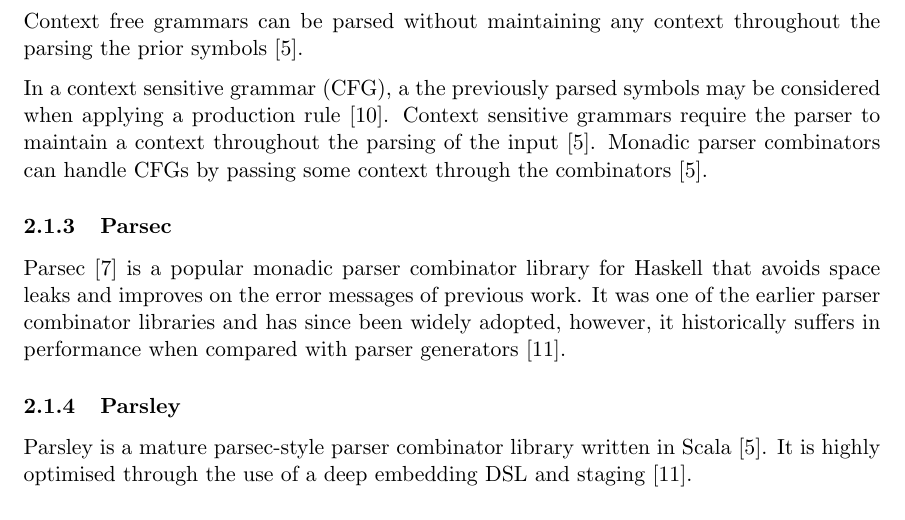
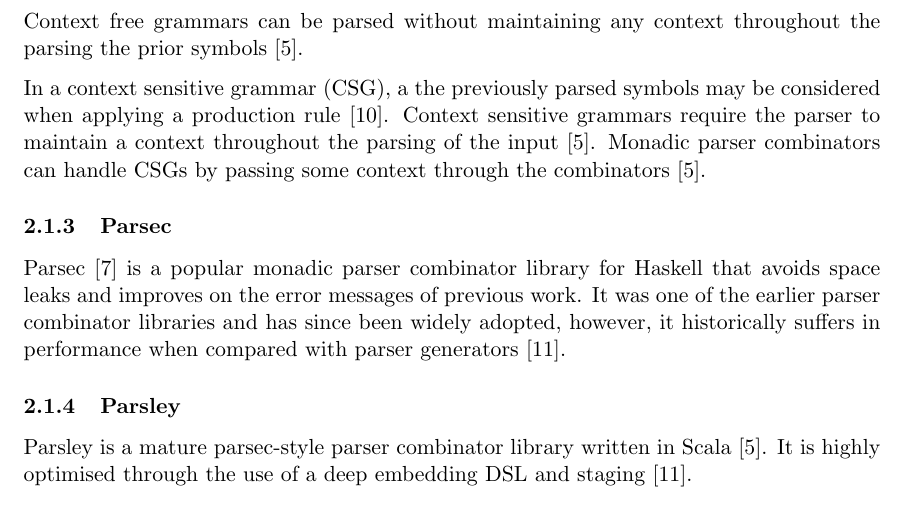
Before and after one commit to OliverMadine/fyp-docs, a LaTeX document (interim-report/interim-report.tex): part of page 3 of 11, cut so that both start at the same text. Compiled offline with pdfLaTeX.

Commit message:
Fix CFG -> CSG

```diff
--- a/interim-report/interim-report.tex
+++ b/interim-report/interim-report.tex
@@ -9,7 +9,6 @@
 % Config
 \bibliographystyle{unsrtnat}
 \let\oldciteauthor\citeauthor
-\pagenumbering{gobble}
 \renewcommand{\citeauthor}[1]{\oldciteauthor{#1} \cite{#1}}
 \newcommand{\be}[1]{\textbf{\emph{#1}}}
 
@@ -61,7 +60,7 @@
 \subsubsection{Grammars}
 Context free grammars are grammars formed from a set of recursive rules, where each rule is a non-terminal that produces a sequence of terminal and/or non-terminal symbols \cite{context}. In a context free grammar, a production rule can be applied regardless of the context. Context free grammars can be parsed without maintaining any context throughout the parsing the prior symbols \cite{parsley}.
 
-In a context sensitive grammar (CFG), a the previously parsed symbols may be considered when applying a production rule \cite{context}. Context sensitive grammars require the parser to maintain a context throughout the parsing of the input \cite{parsley}. Monadic parser combinators can handle CFGs by passing some context through the combinators \cite{parsley}.
+In a context sensitive grammar (CSG), a the previously parsed symbols may be considered when applying a production rule \cite{context}. Context sensitive grammars require the parser to maintain a context throughout the parsing of the input \cite{parsley}. Monadic parser combinators can handle CSGs by passing some context through the combinators \cite{parsley}.
 
 \subsubsection{Parsec}
 Parsec \cite{parsec} is a popular monadic parser combinator library for Haskell that avoids space leaks and improves on the error messages of previous work. It was one of the earlier parser combinator libraries and has since been widely adopted, however, it historically suffers in performance when compared with parser generators \cite{staged-selective}.
```
